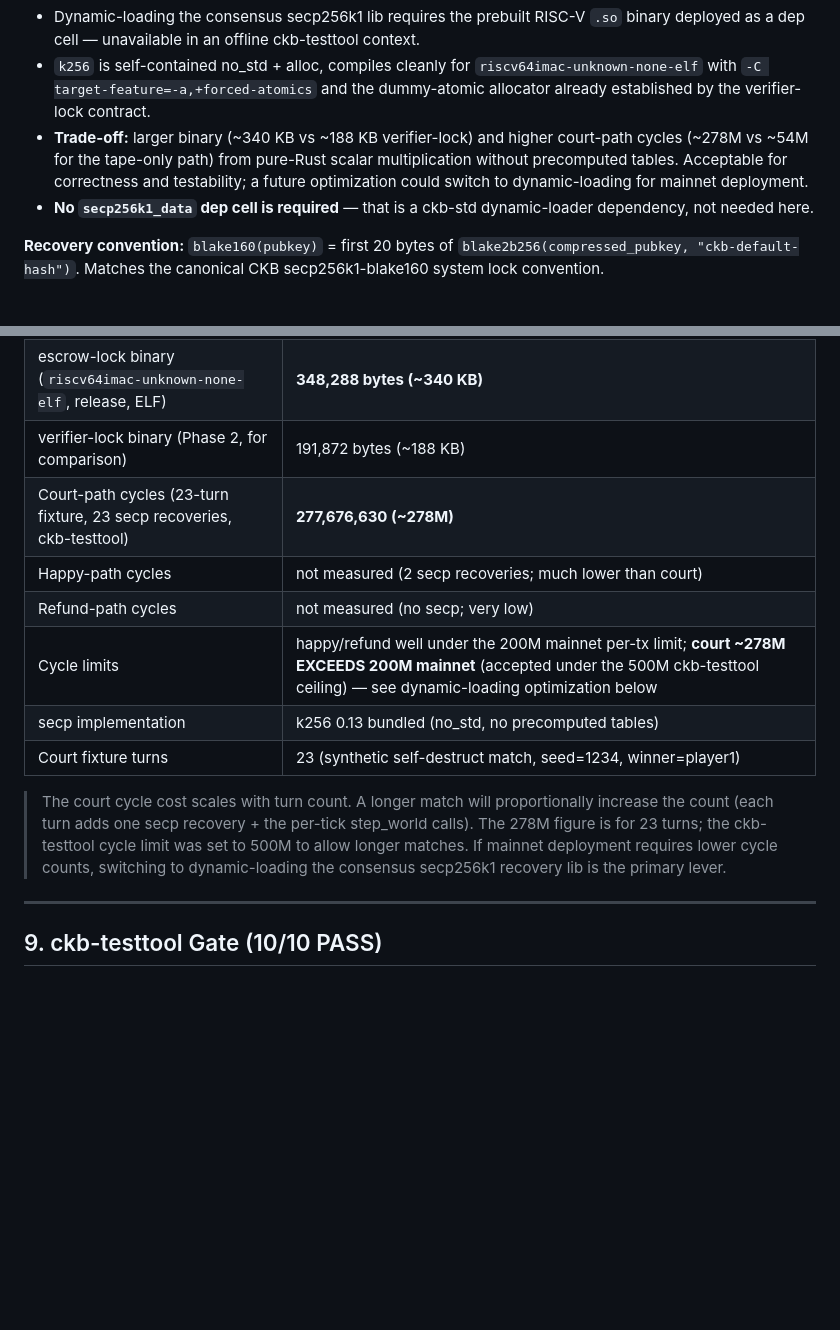
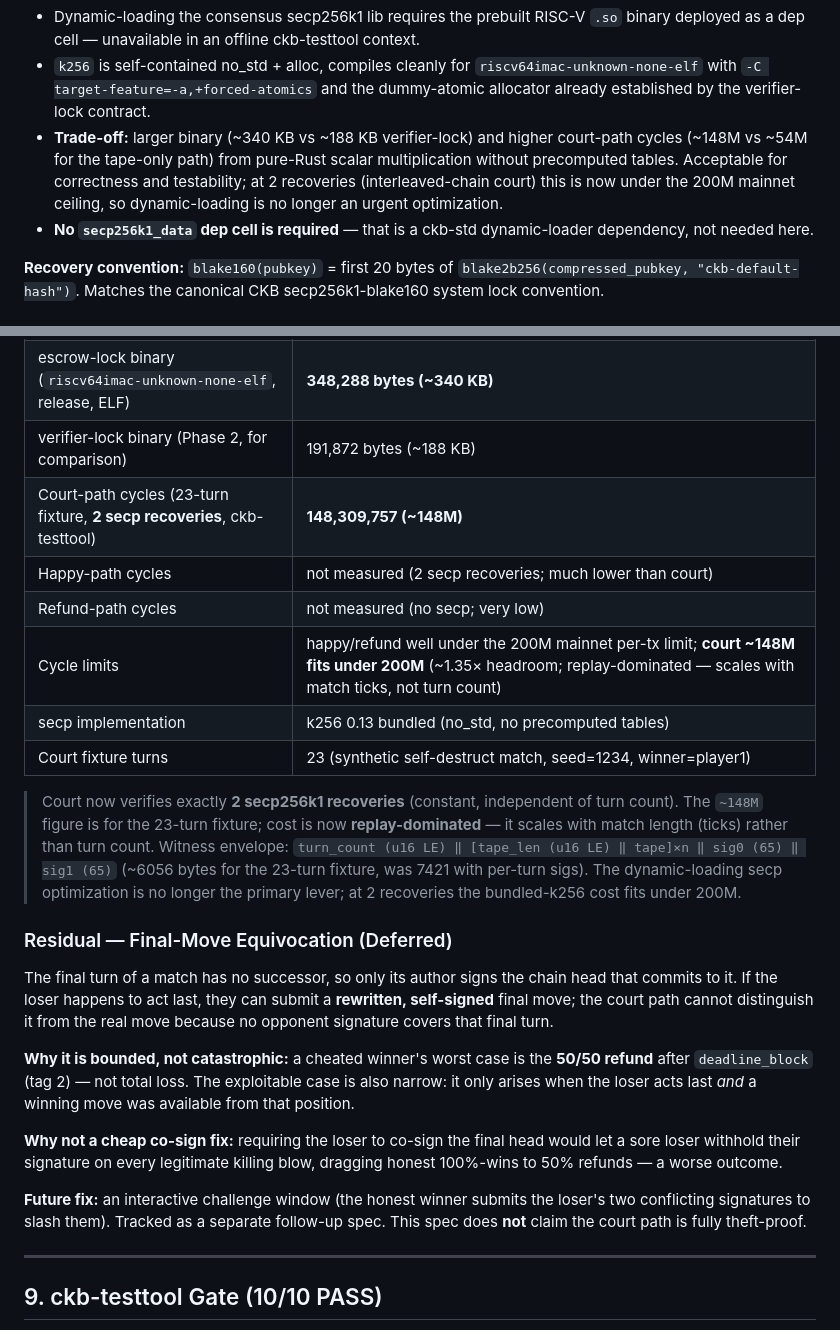
Before and after one commit to toastmanAu/crypto-blast, a Markdown page: docs/ESCROW.md, 2 parts joined by grey strips. Drawn GitHub-style; blank space fills up the shorter version.

```diff
--- a/docs/ESCROW.md
+++ b/docs/ESCROW.md
@@ -188,10 +188,10 @@ secp256k1 library.
   `riscv64imac-unknown-none-elf` with `-C target-feature=-a,+forced-atomics` and
   the dummy-atomic allocator already established by the verifier-lock contract.
 - **Trade-off:** larger binary (~340 KB vs ~188 KB verifier-lock) and higher
-  court-path cycles (~278M vs ~54M for the tape-only path) from pure-Rust scalar
+  court-path cycles (~148M vs ~54M for the tape-only path) from pure-Rust scalar
   multiplication without precomputed tables. Acceptable for correctness and
-  testability; a future optimization could switch to dynamic-loading for
-  mainnet deployment.
+  testability; at 2 recoveries (interleaved-chain court) this is now under the
+  200M mainnet ceiling, so dynamic-loading is no longer an urgent optimization.
 - **No `secp256k1_data` dep cell is required** — that is a ckb-std dynamic-loader
   dependency, not needed here.
 
@@ -260,19 +260,40 @@ is wrong and the court/happy/refund paths will all reject valid spends.
 | `lock.args` size | 145 bytes |
 | escrow-lock binary (`riscv64imac-unknown-none-elf`, release, ELF) | **348,288 bytes (~340 KB)** |
 | verifier-lock binary (Phase 2, for comparison) | 191,872 bytes (~188 KB) |
-| Court-path cycles (23-turn fixture, 23 secp recoveries, ckb-testtool) | **277,676,630 (~278M)** |
+| Court-path cycles (23-turn fixture, **2 secp recoveries**, ckb-testtool) | **148,309,757 (~148M)** |
 | Happy-path cycles | not measured (2 secp recoveries; much lower than court) |
 | Refund-path cycles | not measured (no secp; very low) |
-| Cycle limits | happy/refund well under the 200M mainnet per-tx limit; **court ~278M EXCEEDS 200M mainnet** (accepted under the 500M ckb-testtool ceiling) — see dynamic-loading optimization below |
+| Cycle limits | happy/refund well under the 200M mainnet per-tx limit; **court ~148M fits under 200M** (~1.35× headroom; replay-dominated — scales with match ticks, not turn count) |
 | secp implementation | k256 0.13 bundled (no_std, no precomputed tables) |
 | Court fixture turns | 23 (synthetic self-destruct match, seed=1234, winner=player1) |
 
-> The court cycle cost scales with turn count. A longer match will proportionally
-> increase the count (each turn adds one secp recovery + the per-tick step_world
-> calls). The 278M figure is for 23 turns; the ckb-testtool cycle limit was set
-> to 500M to allow longer matches. If mainnet deployment requires lower cycle
-> counts, switching to dynamic-loading the consensus secp256k1 recovery lib is
-> the primary lever.
+> Court now verifies exactly **2 secp256k1 recoveries** (constant, independent of
+> turn count). The `~148M` figure is for the 23-turn fixture; cost is now
+> **replay-dominated** — it scales with match length (ticks) rather than turn
+> count. Witness envelope: `turn_count (u16 LE) ‖ [tape_len (u16 LE) ‖ tape]×n
+> ‖ sig0 (65) ‖ sig1 (65)` (~6056 bytes for the 23-turn fixture, was 7421 with
+> per-turn sigs). The dynamic-loading secp optimization is no longer the primary
+> lever; at 2 recoveries the bundled-k256 cost fits under 200M.
+
+### Residual — Final-Move Equivocation (Deferred)
+
+The final turn of a match has no successor, so only its author signs the chain
+head that commits to it. If the loser happens to act last, they can submit a
+**rewritten, self-signed** final move; the court path cannot distinguish it from
+the real move because no opponent signature covers that final turn.
+
+**Why it is bounded, not catastrophic:** a cheated winner's worst case is the
+**50/50 refund** after `deadline_block` (tag 2) — not total loss. The exploitable
+case is also narrow: it only arises when the loser acts last *and* a winning move
+was available from that position.
+
+**Why not a cheap co-sign fix:** requiring the loser to co-sign the final head
+would let a sore loser withhold their signature on every legitimate killing blow,
+dragging honest 100%-wins to 50% refunds — a worse outcome.
+
+**Future fix:** an interactive challenge window (the honest winner submits the
+loser's two conflicting signatures to slash them). Tracked as a separate
+follow-up spec. This spec does **not** claim the court path is fully theft-proof.
 
 ---
 
```
Also changed, not shown: README.md (+2 -2 lines), docs/COMMITMENT.md (+5 -1 lines).
